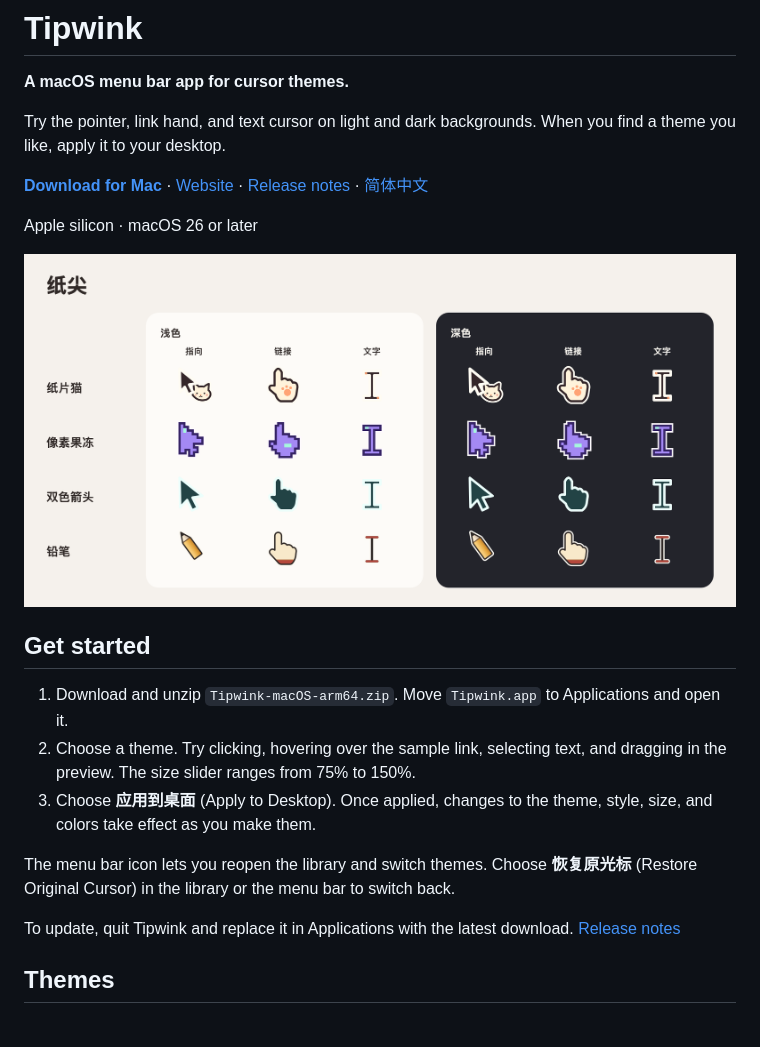
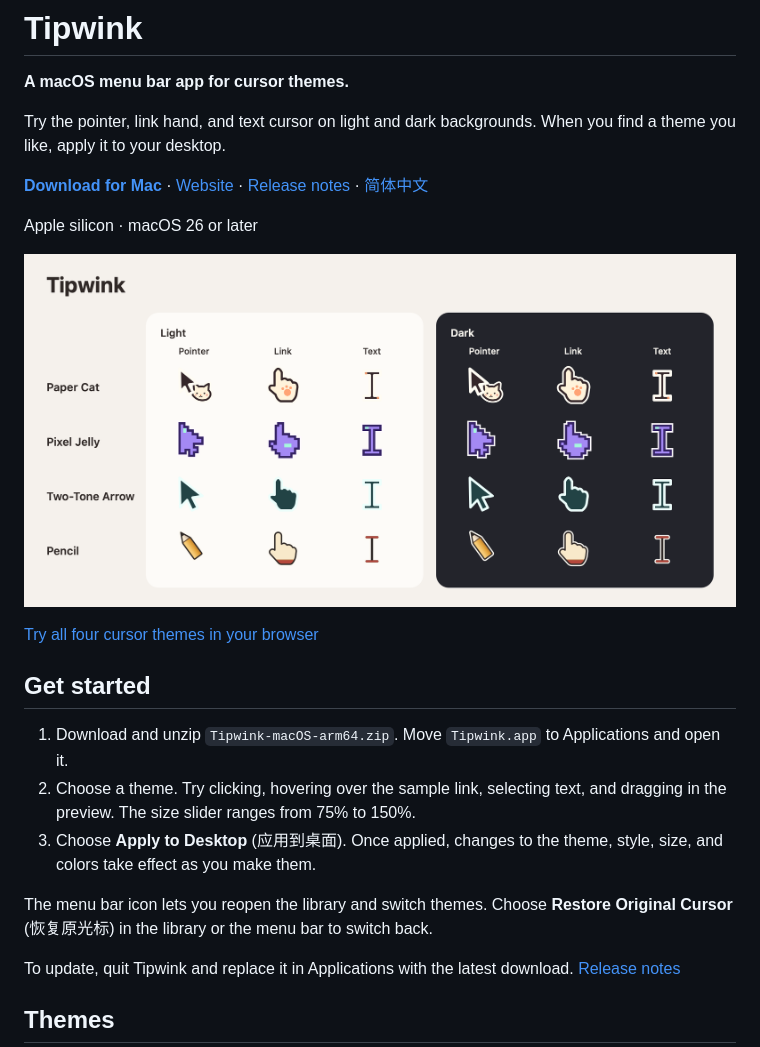
Before and after one commit to rendeyuwei/Tipwink, a Markdown page: README.md, the part around one of its changes. Rendered like a GitHub page; pictures changed too: docs/images/cursor-preview-en.png (added); blank space fills up the shorter version.

Commit message:
Localize README cursor previews

```diff
--- a/README.md
+++ b/README.md
@@ -8,15 +8,17 @@ Try the pointer, link hand, and text cursor on light and dark backgrounds. When
 
 Apple silicon · macOS 26 or later
 
-![Paper Cat, Pixel Jelly, Two-Tone Arrow, and Pencil on light and dark backgrounds](docs/images/cursor-preview.png)
+![Pointer, link hand, and text cursor previews for Paper Cat, Pixel Jelly, Two-Tone Arrow, and Pencil on light and dark backgrounds](docs/images/cursor-preview-en.png)
+
+[Try all four cursor themes in your browser](https://rendeyuwei.github.io/Tipwink/#preview)
 
 ## Get started
 
 1. Download and unzip `Tipwink-macOS-arm64.zip`. Move `Tipwink.app` to Applications and open it.
 2. Choose a theme. Try clicking, hovering over the sample link, selecting text, and dragging in the preview. The size slider ranges from 75% to 150%.
-3. Choose **应用到桌面** (Apply to Desktop). Once applied, changes to the theme, style, size, and colors take effect as you make them.
+3. Choose **Apply to Desktop** (应用到桌面). Once applied, changes to the theme, style, size, and colors take effect as you make them.
 
-The menu bar icon lets you reopen the library and switch themes. Choose **恢复原光标** (Restore Original Cursor) in the library or the menu bar to switch back.
+The menu bar icon lets you reopen the library and switch themes. Choose **Restore Original Cursor** (恢复原光标) in the library or the menu bar to switch back.
 
 To update, quit Tipwink and replace it in Applications with the latest download. [Release notes](https://github.com/rendeyuwei/Tipwink/releases/latest)
 
```
Also changed, not shown: other parts of README.md (+1 -1 lines), README.zh-CN.md (+2 -0 lines).
